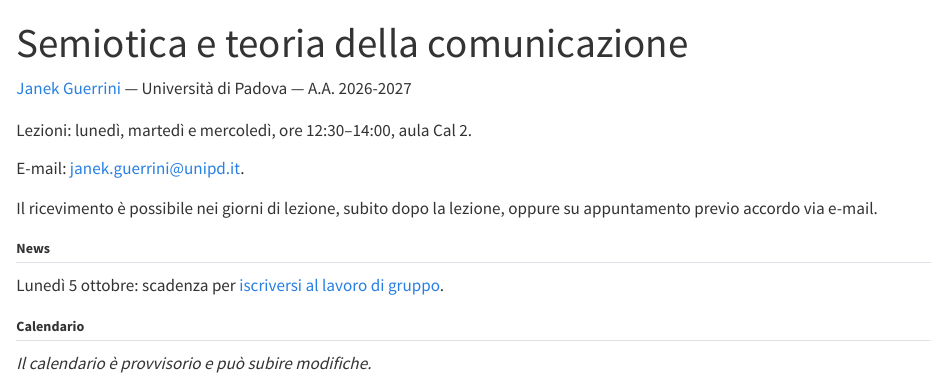
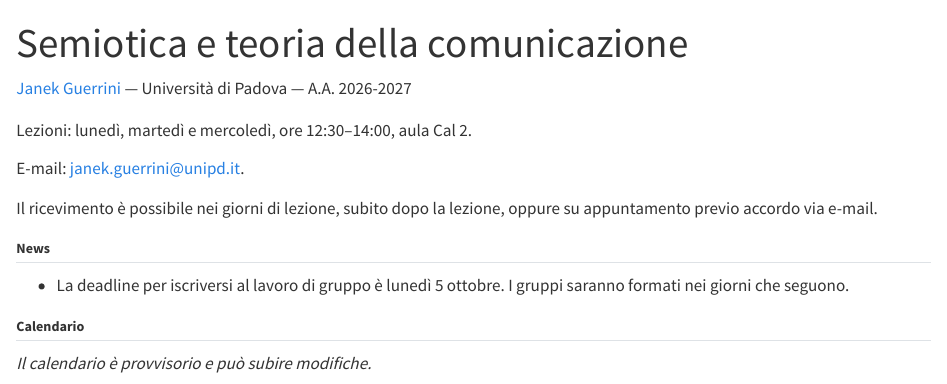
Before and after one commit to semiotica2026unipd/semiotica2026unipd.github.io, a Quarto document (index.qmd): the page in a window 1100 px wide, from its top. Rendered offline with R 4.5, knitr and Pandoc in place of Quarto, with nearby package versions.

Commit message:
Update enrollment news with requested bullet and group formation notice

```diff
--- a/index.qmd
+++ b/index.qmd
@@ -16,7 +16,7 @@ Il ricevimento è possibile nei giorni di lezione, subito dopo la lezione, oppur
 
 ## News {#news}
 
-Lunedì 5 ottobre: scadenza per [iscriversi al lavoro di gruppo](https://forms.gle/uiVe4Yv5rFTqnxkk8).
+- La deadline per iscriversi al lavoro di gruppo è lunedì 5 ottobre. I gruppi saranno formati nei giorni che seguono.
 
 ## Calendario {#calendario}
 
```
